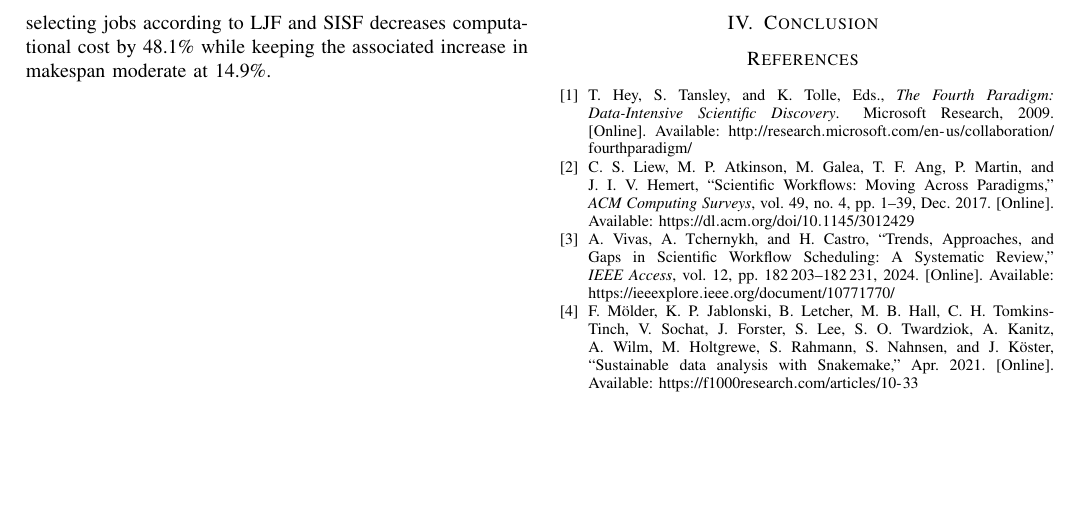
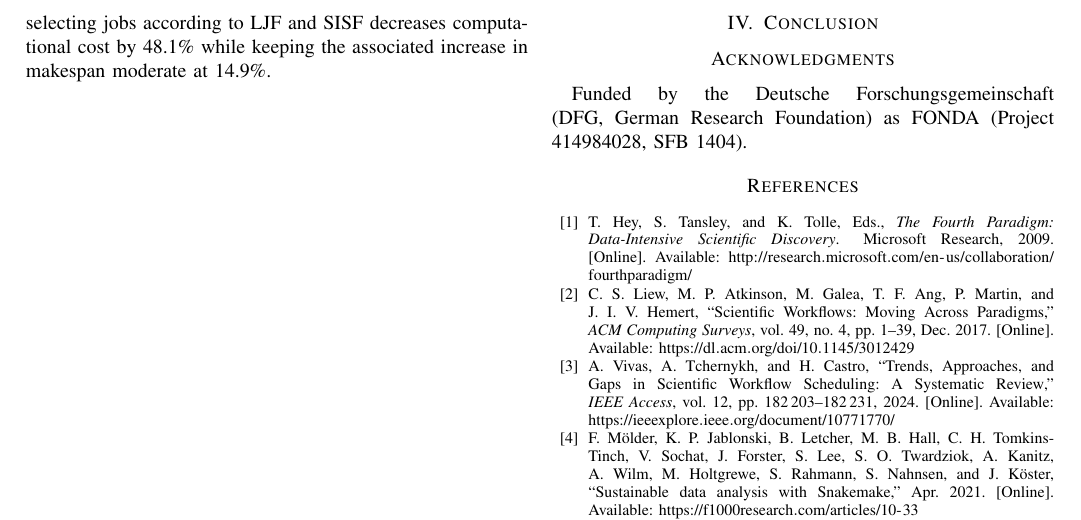
Before and after one commit to Papers-TU/AdaptiveOffloadingoScientificWorkflowJobsMultiCluster, a LaTeX paper (ieee_bigdata2026_posterpaper.tex): part of page 2 of 3, cut so that both start at the same text, the shorter picture padded with empty space. Compiled offline with pdfLaTeX; a missing font is replaced by an installed copy or a similar font; a LaTeX package or settings file that is missing is left out.

Commit message:
Add acknowledgments (DFG FONDA funding)
Co-Authored-By: Claude Opus 5.5 <noreply@anthropic.com>

```diff
--- a/ieee_bigdata2026_posterpaper.tex
+++ b/ieee_bigdata2026_posterpaper.tex
@@ -82,8 +82,8 @@ Distributed Computing, Job Offloading, Scientific Workflow, Cluster Computing, M
 \label{sec:conclusion}
 \input{sections/4_conclusion}
 
-%\section*{Acknowledgments}
-%\thanks{Funded by the Deutsche Forschungsgemeinschaft (DFG, German Research Foundation) as FONDA (Project 414984028, SFB 1404).}
+\section*{Acknowledgments}
+Funded by the Deutsche Forschungsgemeinschaft (DFG, German Research Foundation) as FONDA (Project 414984028, SFB 1404).
 
 % References from the full-paper introduction; replace with in-text \cite once the text is restored
 \nocite{noauthororeditorfourth, liew_scientific_2017, vivas_trends_2024, molder_sustainable_2021, di_tommaso_nextflow_2017, ahmad_scientific_2021, juve_characterizing_2013, ferreira_da_silva_characterizing_2020, liu_survey_2015, siar_offloading_2021, shukla_fat-eto_2023, de_maio_multi-objective_2020, zhang_task_2017, wang_energy-efficient_2019, kaur_focalb_2021, khan_fog_2017, mcc, hutchison_mip_2013}
```
